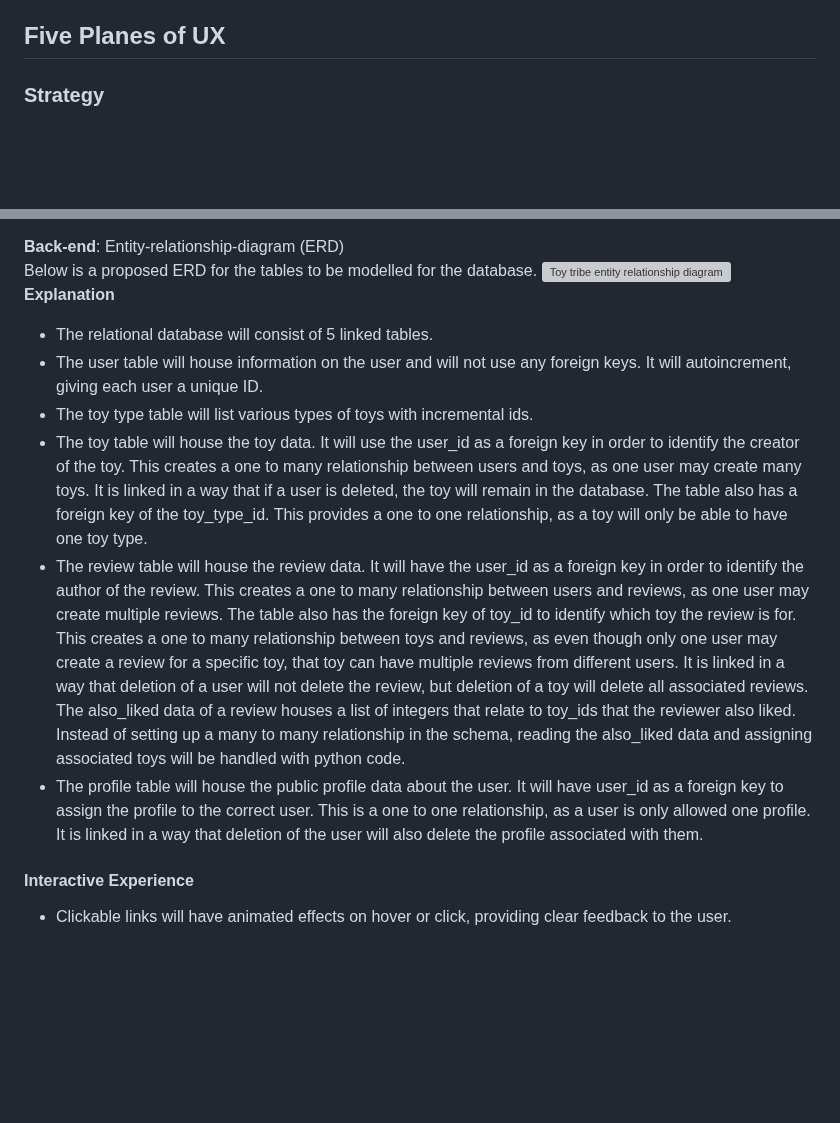
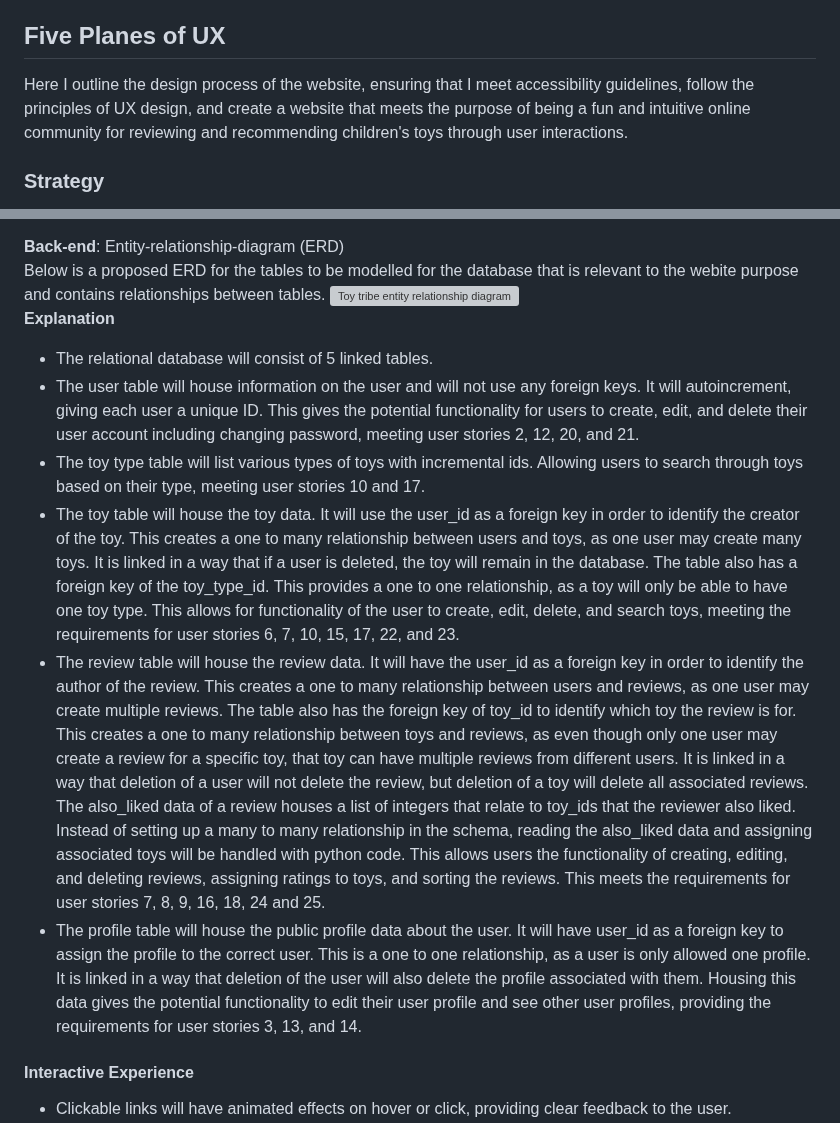
Before and after one commit to amfairley/toytribe, a Markdown page: DESIGN.md, 2 parts joined by grey strips. Rendered like a GitHub page; blank space fills up the shorter version; grey boxes are pictures that could not be loaded.

Commit message:
docs: add user stories met to database schema

```diff
--- a/DESIGN.md
+++ b/DESIGN.md
@@ -45,6 +45,7 @@ See [DEV.md](/DEV.md) for an overview of the continuous integration and deployme
 2. [Features](#features)
 
 ## Five Planes of UX
+Here I outline the design process of the website, ensuring that I meet accessibility guidelines, follow the principles of UX design, and create a website that meets the purpose of being a fun and intuitive online community for reviewing and recommending children's toys through user interactions.
 
 ### Strategy
 
@@ -212,15 +213,15 @@ The key points are:
 - Trying to access the edit page for a toy, review, or user you do not own will diver the user to the error 403 access denied page
 
 **Back-end**: Entity-relationship-diagram (ERD) <br>
-Below is a proposed ERD for the tables to be modelled for the database.
+Below is a proposed ERD for the tables to be modelled for the database that is relevant to the webite purpose and contains relationships between tables.
 ![Toy tribe entity relationship diagram](/documentation/design/entity_relationship_diagram.png)<br>
 **Explanation**
 - The relational database will consist of 5 linked tables.
-- The user table will house information on the user and will not use any foreign keys. It will autoincrement, giving each user a unique ID.
-- The toy type table will list various types of toys with incremental ids.
-- The toy table will house the toy data. It will use the user_id as a foreign key in order to identify the creator of the toy. This creates a one to many relationship between users and toys, as one user may create many toys. It is linked in a way that if a user is deleted, the toy will remain in the database. The table also has a foreign key of the toy_type_id. This provides a one to one relationship, as a toy will only be able to have one toy type.
-- The review table will house the review data. It will have the user_id as a foreign key in order to identify the author of the review. This creates a one to many relationship between users and reviews, as one user may create multiple reviews. The table also has the foreign key of toy_id to identify which toy the review is for. This creates a one to many relationship between toys and reviews, as even though only one user may create a review for a specific toy, that toy can have multiple reviews from different users. It is linked in a way that deletion of a user will not delete the review, but deletion of a toy will delete all associated reviews. The also_liked data of a review houses a list of integers that relate to toy_ids that the reviewer also liked. Instead of setting up a many to many relationship in the schema, reading the also_liked data and assigning associated toys will be handled with python code.
-- The profile table will house the public profile data about the user. It will have user_id as a foreign key to assign the profile to the correct user. This is a one to one relationship, as a user is only allowed one profile. It is linked in a way that deletion of the user will also delete the profile associated with them.
+- The user table will house information on the user and will not use any foreign keys. It will autoincrement, giving each user a unique ID. This gives the potential functionality for users to create, edit, and delete their user account including changing password, meeting user stories 2, 12, 20, and 21.
+- The toy type table will list various types of toys with incremental ids. Allowing users to search through toys based on their type, meeting user stories 10 and 17.
+- The toy table will house the toy data. It will use the user_id as a foreign key in order to identify the creator of the toy. This creates a one to many relationship between users and toys, as one user may create many toys. It is linked in a way that if a user is deleted, the toy will remain in the database. The table also has a foreign key of the toy_type_id. This provides a one to one relationship, as a toy will only be able to have one toy type. This allows for functionality of the user to create, edit, delete, and search toys, meeting the requirements for user stories 6, 7, 10, 15, 17, 22, and 23.
+- The review table will house the review data. It will have the user_id as a foreign key in order to identify the author of the review. This creates a one to many relationship between users and reviews, as one user may create multiple reviews. The table also has the foreign key of toy_id to identify which toy the review is for. This creates a one to many relationship between toys and reviews, as even though only one user may create a review for a specific toy, that toy can have multiple reviews from different users. It is linked in a way that deletion of a user will not delete the review, but deletion of a toy will delete all associated reviews. The also_liked data of a review houses a list of integers that relate to toy_ids that the reviewer also liked. Instead of setting up a many to many relationship in the schema, reading the also_liked data and assigning associated toys will be handled with python code. This allows users the functionality of creating, editing, and deleting reviews, assigning ratings to toys, and sorting the reviews. This meets the requirements for user stories 7, 8, 9, 16, 18, 24 and 25.
+- The profile table will house the public profile data about the user. It will have user_id as a foreign key to assign the profile to the correct user. This is a one to one relationship, as a user is only allowed one profile. It is linked in a way that deletion of the user will also delete the profile associated with them. Housing this data gives the potential functionality to edit their user profile and see other user profiles, providing the requirements for user stories 3, 13, and 14.
 
 
 #### Interactive Experience
```
